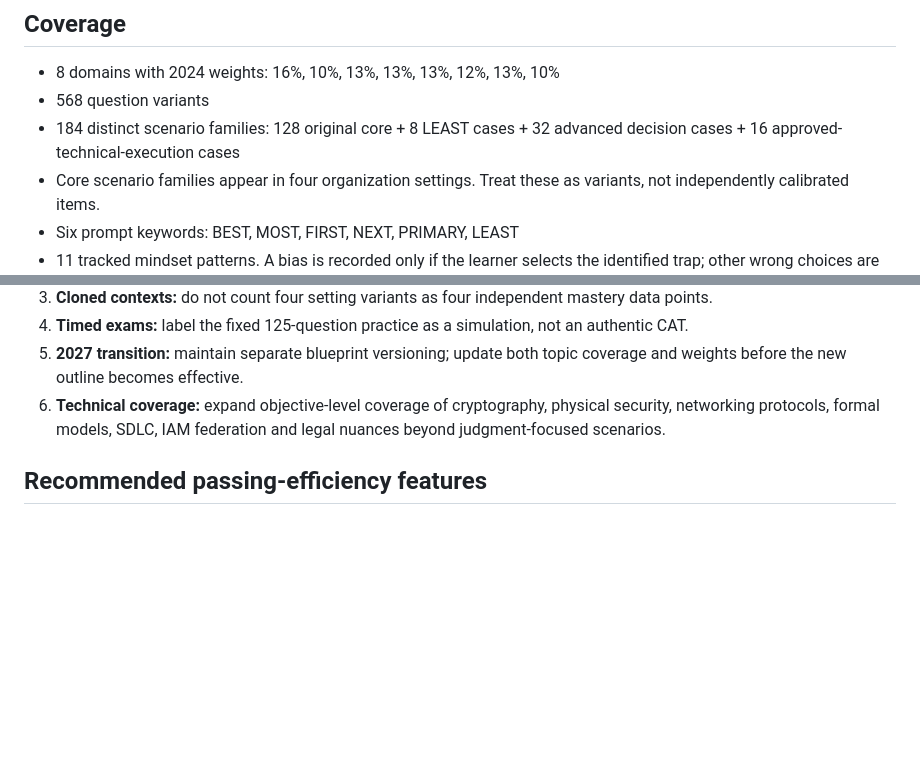
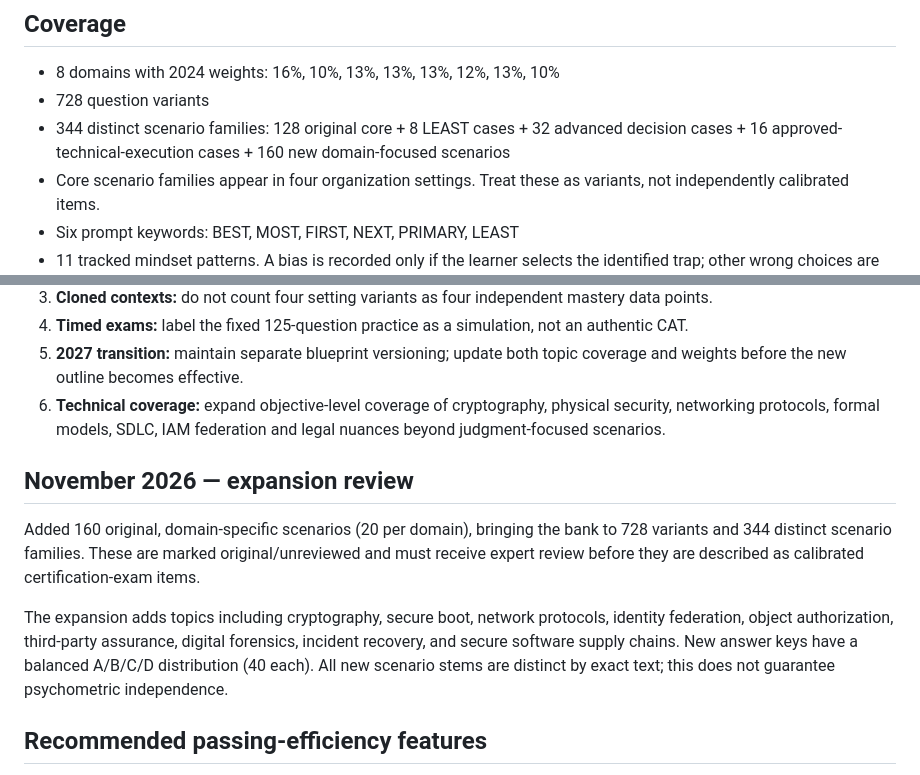
Before and after one commit to JP1863-projects/jp-security-portfolio, a Markdown page: docs/CISSP-QUESTION-AUDIT.md, 2 parts joined by grey strips. Rendered like a GitHub page; blank space fills up the shorter version.

Commit message:
docs(cissp): record 728 questions and 344 core scenario families

```diff
--- a/docs/CISSP-QUESTION-AUDIT.md
+++ b/docs/CISSP-QUESTION-AUDIT.md
@@ -5,8 +5,8 @@ This is an editorial and programmatic review of **original practice questions**,
 
 ## Coverage
 - 8 domains with 2024 weights: 16%, 10%, 13%, 13%, 13%, 12%, 13%, 10%
-- 568 question variants
-- 184 distinct scenario families: 128 original core + 8 LEAST cases + 32 advanced decision cases + 16 approved-technical-execution cases
+- 728 question variants
+- 344 distinct scenario families: 128 original core + 8 LEAST cases + 32 advanced decision cases + 16 approved-technical-execution cases + 160 new domain-focused scenarios
 - Core scenario families appear in four organization settings. Treat these as variants, not independently calibrated items.
 - Six prompt keywords: BEST, MOST, FIRST, NEXT, PRIMARY, LEAST
 - 11 tracked mindset patterns. A bias is recorded only if the learner selects the identified trap; other wrong choices are not automatically counted as engineering bias.
@@ -42,6 +42,12 @@ Readiness is a custom learning heuristic, not an ISC2 scaled score, CAT algorith
 5. **2027 transition:** maintain separate blueprint versioning; update both topic coverage and weights before the new outline becomes effective.
 6. **Technical coverage:** expand objective-level coverage of cryptography, physical security, networking protocols, formal models, SDLC, IAM federation and legal nuances beyond judgment-focused scenarios.
 
+## November 2026 — expansion review
+
+Added 160 original, domain-specific scenarios (20 per domain), bringing the bank to 728 variants and 344 distinct scenario families. These are marked original/unreviewed and must receive expert review before they are described as calibrated certification-exam items.
+
+The expansion adds topics including cryptography, secure boot, network protocols, identity federation, object authorization, third-party assurance, digital forensics, incident recovery, and secure software supply chains. New answer keys have a balanced A/B/C/D distribution (40 each). All new scenario stems are distinct by exact text; this does not guarantee psychometric independence.
+
 ## Recommended passing-efficiency features
 - Confidence-weighted feedback: confidently wrong answers should trigger deeper remediation, not just a retry.
 - Spaced retrieval on the *scenario family*, not just a reworded variant.
```
